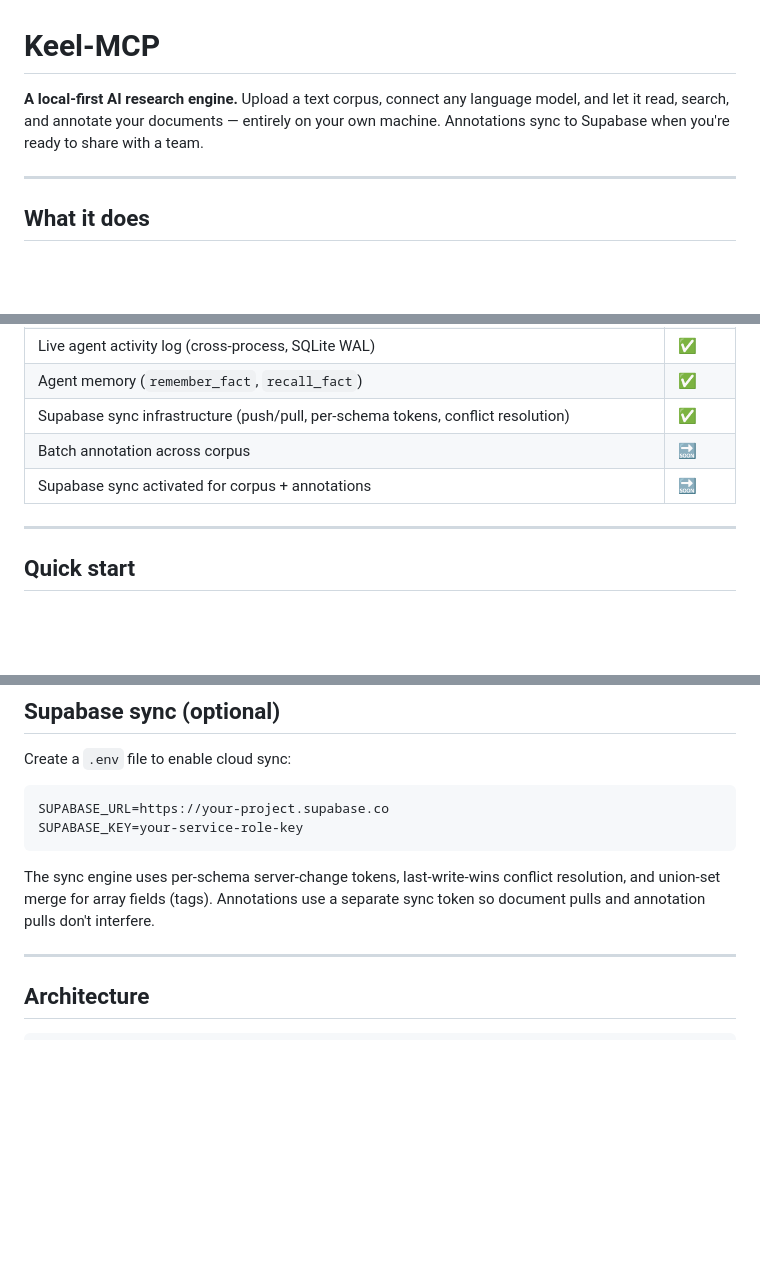
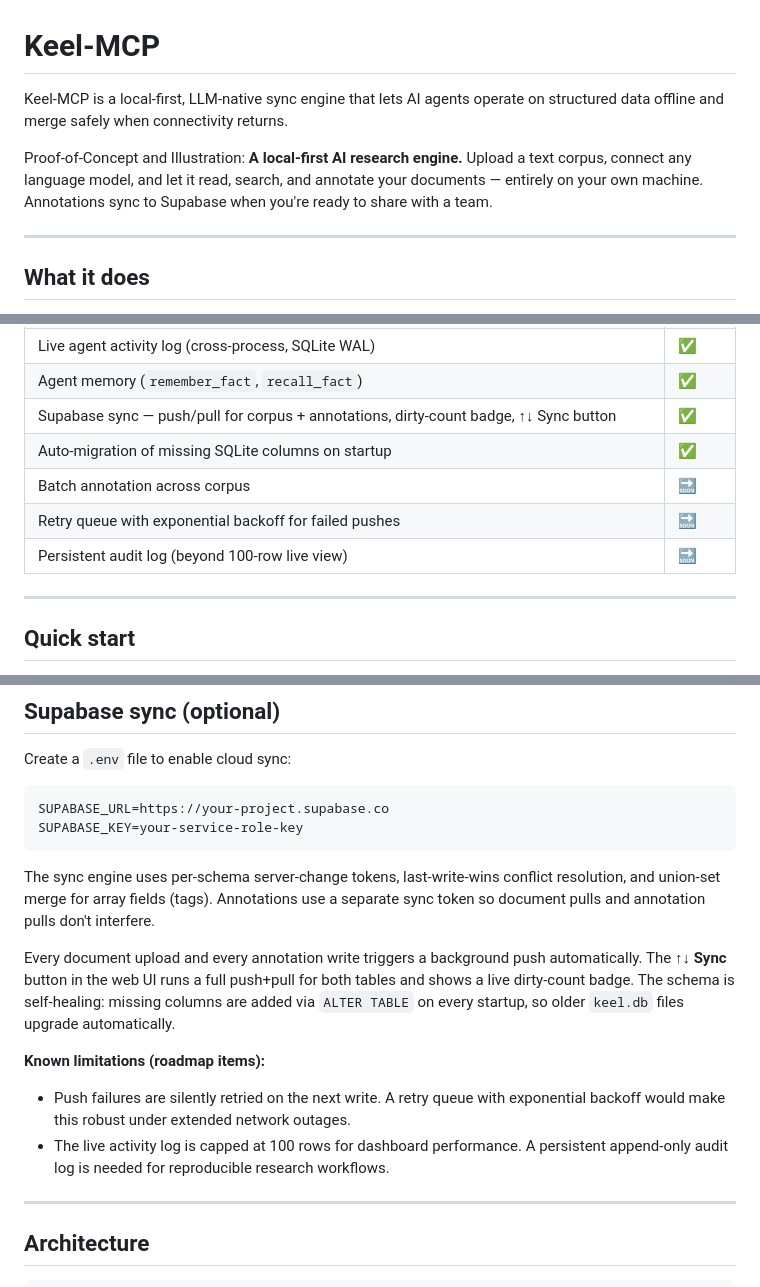
Before and after one commit to luke0004/Keel-MCP, a Markdown page: README.md, 3 parts joined by grey strips. Drawn GitHub-style; blank space fills up the shorter version.

Commit message:
docs: update README and ROADMAP to reflect completed sync + known limitations
README:
- Mark Supabase sync and auto-migration as complete in feature table
- Document background push behaviour, self-healing schema migration,
  and the two known limitations (retry queue, persistent audit log)
  with plain-language explanations

ROADMAP:
- Phase 2 retitled "PoC", extended with sync completion notes and
  SailorsLog origin acknowledgement
- Phase 3b marked complete with all delivered items
- New Phase 3c (retry queue) and 3d (persistent audit log) specced

Co-Authored-By: Claude Sonnet 4.6 <noreply@anthropic.com>

```diff
--- a/README.md
+++ b/README.md
@@ -1,6 +1,8 @@
 # Keel-MCP
 
-**A local-first AI research engine.** Upload a text corpus, connect any language model, and let it read, search, and annotate your documents — entirely on your own machine. Annotations sync to Supabase when you're ready to share with a team.
+Keel-MCP is a local-first, LLM-native sync engine that lets AI agents operate on structured data offline and merge safely when connectivity returns.
+
+Proof-of-Concept and Illustration: **A local-first AI research engine.** Upload a text corpus, connect any language model, and let it read, search, and annotate your documents — entirely on your own machine. Annotations sync to Supabase when you're ready to share with a team.
 
 ---
 
@@ -31,9 +33,11 @@ Both interfaces share the same tool set. Switch models without changing anything
 | CRDT annotation model (LLM + human, append-only, never overwrites) | ✅ |
 | Live agent activity log (cross-process, SQLite WAL) | ✅ |
 | Agent memory (`remember_fact`, `recall_fact`) | ✅ |
-| Supabase sync infrastructure (push/pull, per-schema tokens, conflict resolution) | ✅ |
+| Supabase sync — push/pull for corpus + annotations, dirty-count badge, ↑↓ Sync button | ✅ |
+| Auto-migration of missing SQLite columns on startup | ✅ |
 | Batch annotation across corpus | 🔜 |
-| Supabase sync activated for corpus + annotations | 🔜 |
+| Retry queue with exponential backoff for failed pushes | 🔜 |
+| Persistent audit log (beyond 100-row live view) | 🔜 |
 
 ---
 
@@ -157,6 +161,12 @@ SUPABASE_KEY=your-service-role-key
 
 The sync engine uses per-schema server-change tokens, last-write-wins conflict resolution, and union-set merge for array fields (tags). Annotations use a separate sync token so document pulls and annotation pulls don't interfere.
 
+Every document upload and every annotation write triggers a background push automatically. The **↑↓ Sync** button in the web UI runs a full push+pull for both tables and shows a live dirty-count badge. The schema is self-healing: missing columns are added via `ALTER TABLE` on every startup, so older `keel.db` files upgrade automatically.
+
+**Known limitations (roadmap items):**
+- Push failures are silently retried on the next write. A retry queue with exponential backoff would make this robust under extended network outages.
+- The live activity log is capped at 100 rows for dashboard performance. A persistent append-only audit log is needed for reproducible research workflows.
+
 ---
 
 ## Architecture
```
